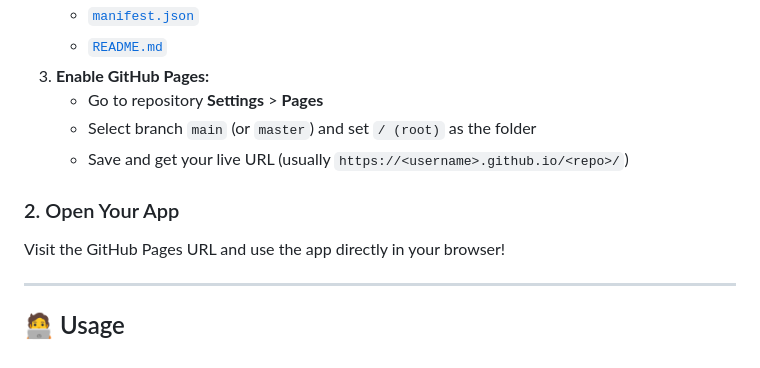
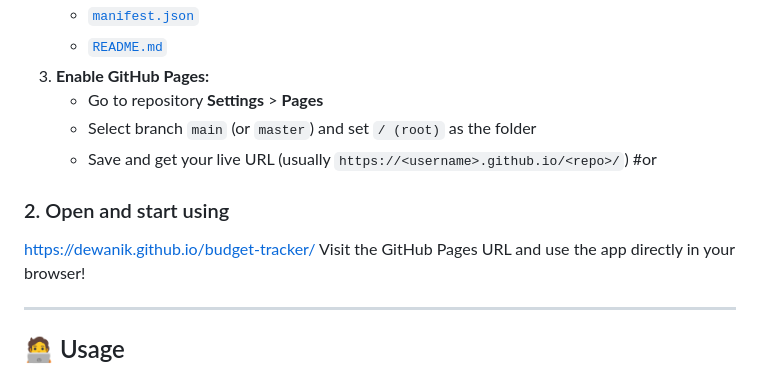
Before and after one commit to Dewanik/budget-tracker, a Markdown page: README.md, the part around the change. Drawn GitHub-style.

```diff
--- a/README.md
+++ b/README.md
@@ -27,9 +27,10 @@ A simple, mobile-friendly, and installable budget tracker web app with the follo
     - Go to repository **Settings** > **Pages**
     - Select branch `main` (or `master`) and set `/ (root)` as the folder
     - Save and get your live URL (usually `https://<username>.github.io/<repo>/`)
+#or
 
-### 2. Open Your App
-
+### 2. Open and start using
+https://dewanik.github.io/budget-tracker/
 Visit the GitHub Pages URL and use the app directly in your browser!
 
 ---
```
